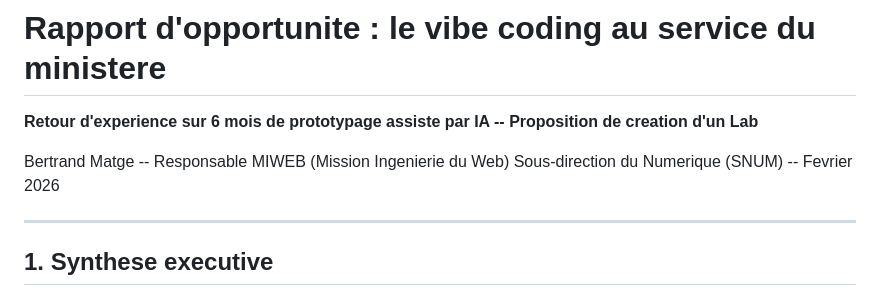
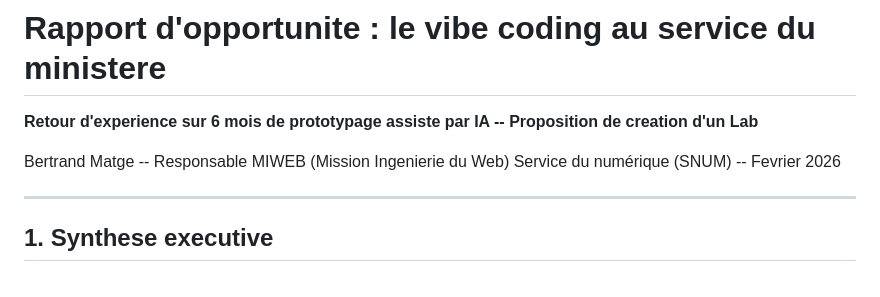
Before and after one commit to bmatge/vibe-lab-bercy, a Markdown page: docs/rapport-vibe-coding-snum.md, the part around the change. Rendered like a GitHub page.

```diff
--- a/docs/rapport-vibe-coding-snum.md
+++ b/docs/rapport-vibe-coding-snum.md
@@ -3,7 +3,7 @@
 **Retour d'experience sur 6 mois de prototypage assiste par IA -- Proposition de creation d'un Lab**
 
 Bertrand Matge -- Responsable MIWEB (Mission Ingenierie du Web)
-Sous-direction du Numerique (SNUM) -- Fevrier 2026
+Service du numérique (SNUM) -- Fevrier 2026
 
 ---
 
```
Also changed, not shown: docs/rapport-vibe-coding-communication.md (+1 -1 lines), docs/rapport-vibe-lab-sg.md (+2 -2 lines).
